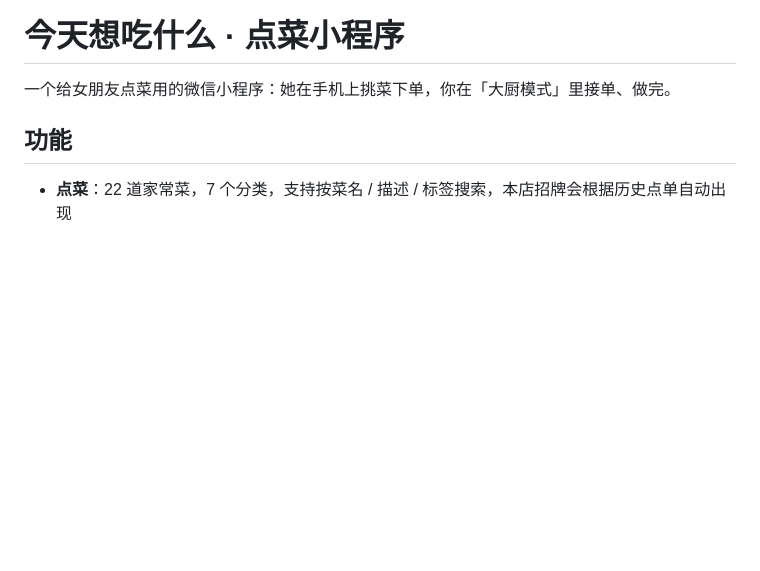
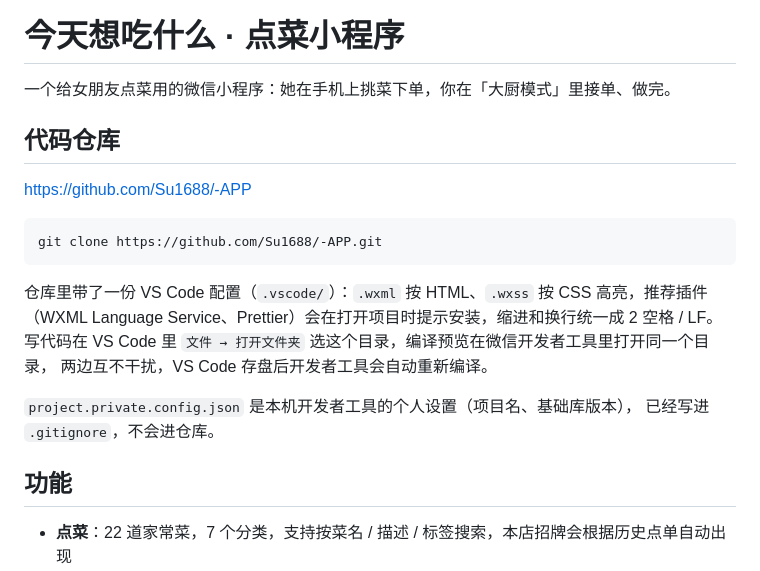
Before and after one commit to Su1688/-APP, a Markdown page: README.md, the part around one of its changes. Drawn GitHub-style; blank space fills up the shorter version.

````diff
--- a/README.md
+++ b/README.md
@@ -1,6 +1,22 @@
 # 今天想吃什么 · 点菜小程序
 
 一个给女朋友点菜用的微信小程序：她在手机上挑菜下单，你在「大厨模式」里接单、做完。
+
+## 代码仓库
+
+<https://github.com/Su1688/-APP>
+
+```bash
+git clone https://github.com/Su1688/-APP.git
+```
+
+仓库里带了一份 VS Code 配置（`.vscode/`）：`.wxml` 按 HTML、`.wxss` 按 CSS 高亮，推荐插件
+（WXML Language Service、Prettier）会在打开项目时提示安装，缩进和换行统一成 2 空格 / LF。
+写代码在 VS Code 里 `文件 → 打开文件夹` 选这个目录，编译预览在微信开发者工具里打开同一个目录，
+两边互不干扰，VS Code 存盘后开发者工具会自动重新编译。
+
+`project.private.config.json` 是本机开发者工具的个人设置（项目名、基础库版本），
+已经写进 `.gitignore`，不会进仓库。
 
 ## 功能
 
````
Also changed, not shown: other parts of README.md (+24 -7 lines).
